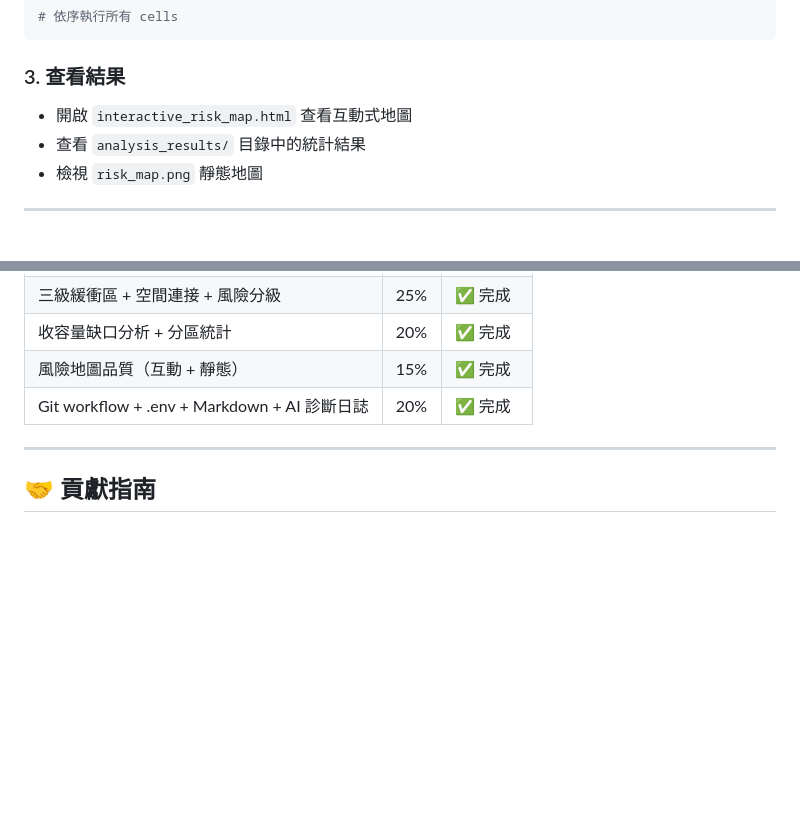
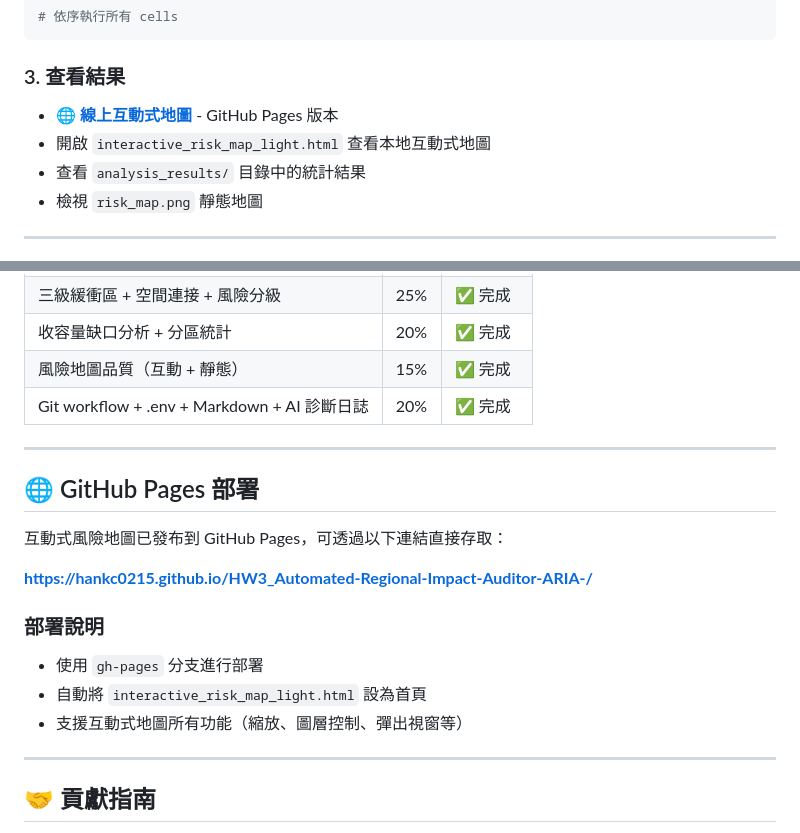
Before and after one commit to hankc0215/HW3_Automated-Regional-Impact-Auditor-ARIA-, a Markdown page: README.md, 2 parts joined by grey strips. GitHub-like rendering; blank space fills up the shorter version.

Commit message:
Add GitHub Pages link and deployment documentation to README

```diff
--- a/README.md
+++ b/README.md
@@ -380,7 +380,8 @@ jupyter notebook ARIA.ipynb
 
 ### 3. 查看結果
 
-- 開啟 `interactive_risk_map.html` 查看互動式地圖
+- 🌐 **[線上互動式地圖](https://hankc0215.github.io/HW3_Automated-Regional-Impact-Auditor-ARIA-/)** - GitHub Pages 版本
+- 開啟 `interactive_risk_map_light.html` 查看本地互動式地圖
 - 查看 `analysis_results/` 目錄中的統計結果
 - 檢視 `risk_map.png` 靜態地圖
 
@@ -395,6 +396,19 @@ jupyter notebook ARIA.ipynb
 | 收容量缺口分析 + 分區統計 | 20% | ✅ 完成 |
 | 風險地圖品質（互動 + 靜態） | 15% | ✅ 完成 |
 | Git workflow + .env + Markdown + AI 診斷日誌 | 20% | ✅ 完成 |
+
+---
+
+## 🌐 GitHub Pages 部署
+
+互動式風險地圖已發布到 GitHub Pages，可透過以下連結直接存取：
+
+**[https://hankc0215.github.io/HW3_Automated-Regional-Impact-Auditor-ARIA-/](https://hankc0215.github.io/HW3_Automated-Regional-Impact-Auditor-ARIA-/)**
+
+### 部署說明
+- 使用 `gh-pages` 分支進行部署
+- 自動將 `interactive_risk_map_light.html` 設為首頁
+- 支援互動式地圖所有功能（縮放、圖層控制、彈出視窗等）
 
 ---
 
```
